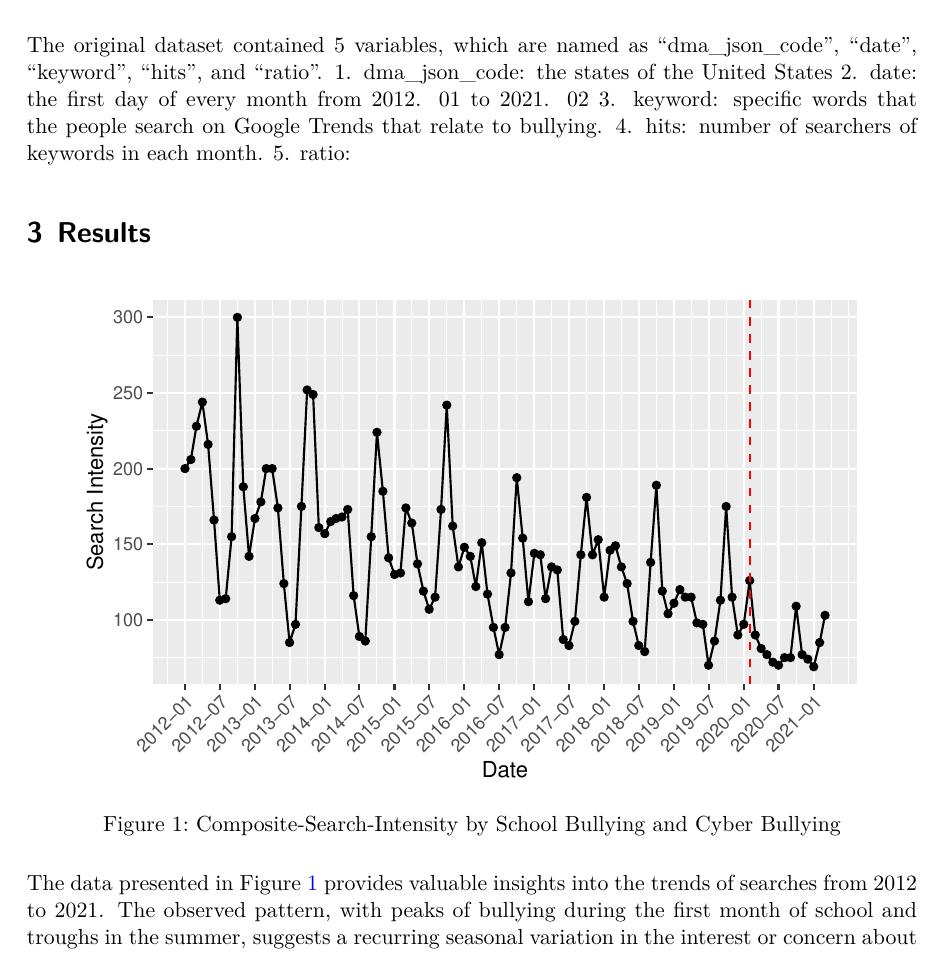
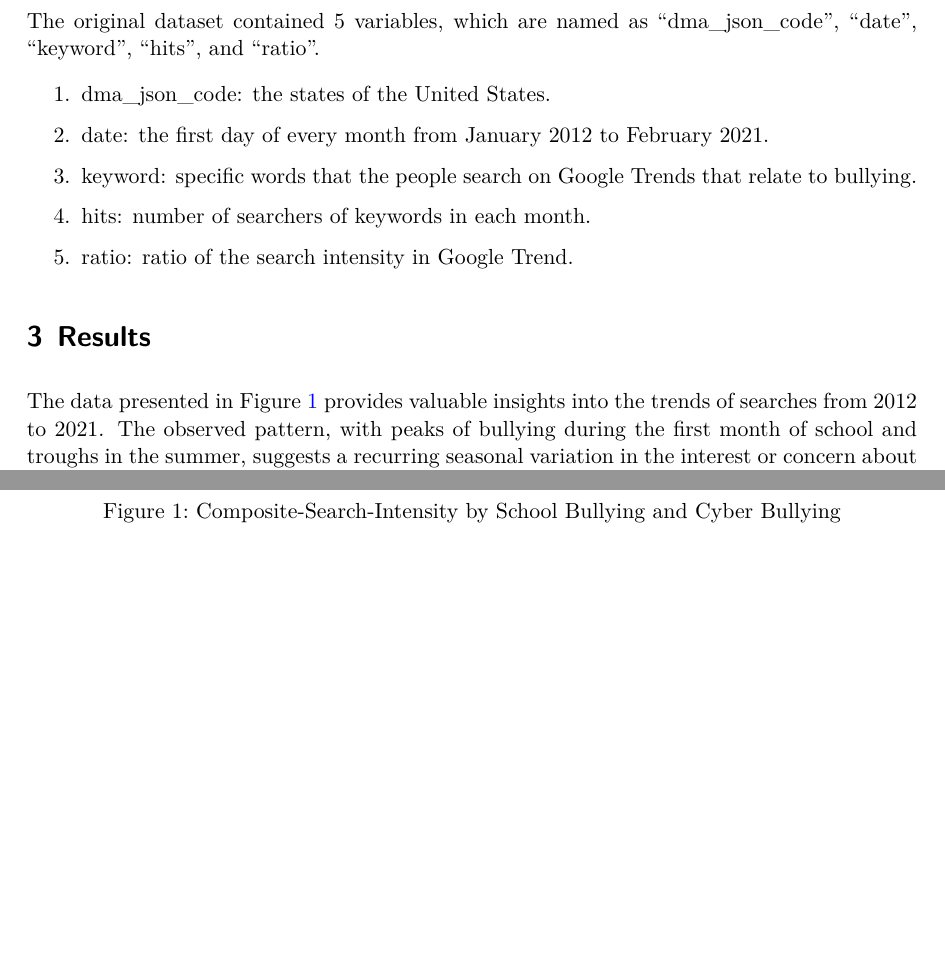
Before and after one commit to zero616/Covid-19-Analaysis, a Quarto document (outputs/paper/paper.qmd): part of page 3 of 12 before the commit and two parts of pages 3 and 4 of 12 after it, the two joined at a grey line, cut so that both start at the same text, the shorter picture padded with empty space. The pictures show the output file outputs/paper/paper.pdf that the author committed with the source.

Commit message:
change ref

```diff
--- a/outputs/paper/paper.qmd
+++ b/outputs/paper/paper.qmd
@@ -55,11 +55,16 @@ Some data cleaning is performed, such as renaming column names, filtering and mu
 
 ## Features
 The original dataset contained 5 variables, which are named as “dma_json_code”, “date”, “keyword”, “hits”, and “ratio”.
-1. dma_json_code: the states of the United States
-2. date: the first day of every month from 2012. 01 to 2021. 02
+
+1. dma_json_code: the states of the United States.
+
+2. date: the first day of every month from January 2012 to February 2021.
+
 3. keyword: specific words that the people search on Google Trends that relate to bullying.
+
 4. hits: number of searchers of keywords in each month.
-5. ratio: ratio of the search intensity in Google Trend
+
+5. ratio: ratio of the search intensity in Google Trend.
 
 
 
```
Also changed, not shown: outputs/paper/paper.pdf, outputs/paper/paper.qmd (5 more changed lines).
